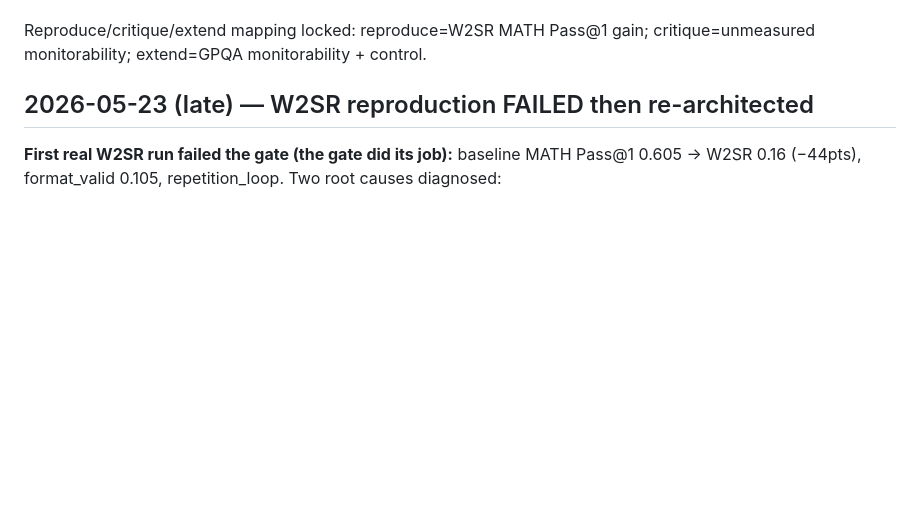
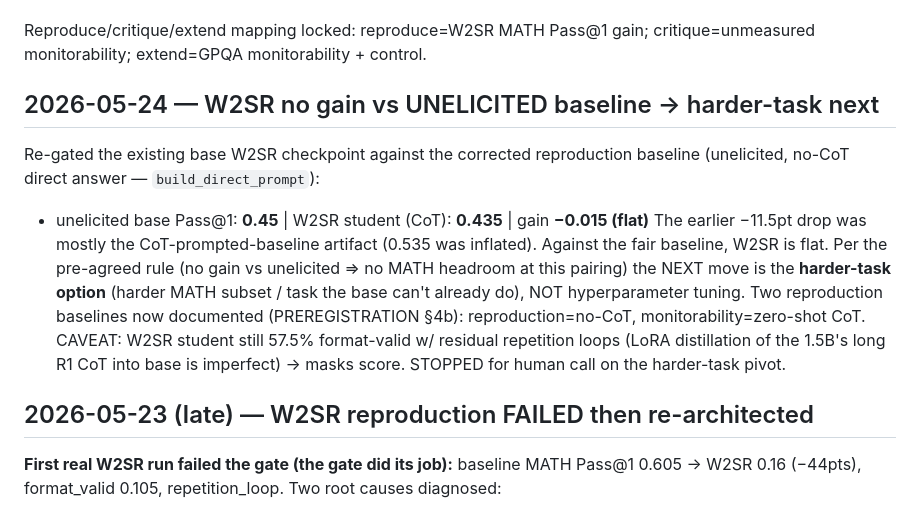
Before and after one commit to Abraham-y/cot-monitorability-w2sr, a Markdown page: LOG.md, the part around the change. GitHub-like rendering; blank space fills up the shorter version.

Commit message:
LOG: W2SR flat vs unelicited baseline (0.435 vs 0.45); next=harder task

```diff
--- a/LOG.md
+++ b/LOG.md
@@ -18,6 +18,20 @@ the reproduction):**
 
 Reproduce/critique/extend mapping locked: reproduce=W2SR MATH Pass@1 gain;
 critique=unmeasured monitorability; extend=GPQA monitorability + control.
+
+## 2026-05-24 — W2SR no gain vs UNELICITED baseline → harder-task next
+Re-gated the existing base W2SR checkpoint against the corrected reproduction
+baseline (unelicited, no-CoT direct answer — `build_direct_prompt`):
+- unelicited base Pass@1: **0.45**  | W2SR student (CoT): **0.435** | gain **−0.015 (flat)**
+The earlier −11.5pt drop was mostly the CoT-prompted-baseline artifact (0.535
+was inflated). Against the fair baseline, W2SR is flat. Per the pre-agreed rule
+(no gain vs unelicited ⇒ no MATH headroom at this pairing) the NEXT move is the
+**harder-task option** (harder MATH subset / task the base can't already do),
+NOT hyperparameter tuning. Two reproduction baselines now documented
+(PREREGISTRATION §4b): reproduction=no-CoT, monitorability=zero-shot CoT.
+CAVEAT: W2SR student still 57.5% format-valid w/ residual repetition loops
+(LoRA distillation of the 1.5B's long R1 CoT into base is imperfect) → masks score.
+STOPPED for human call on the harder-task pivot.
 
 ## 2026-05-23 (late) — W2SR reproduction FAILED then re-architected
 **First real W2SR run failed the gate (the gate did its job):** baseline MATH
```
